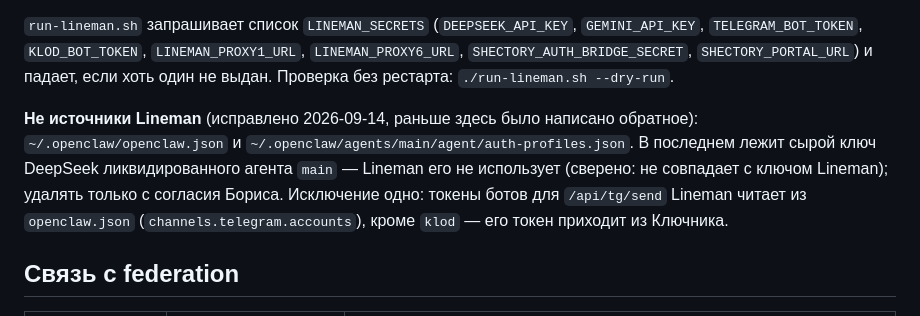
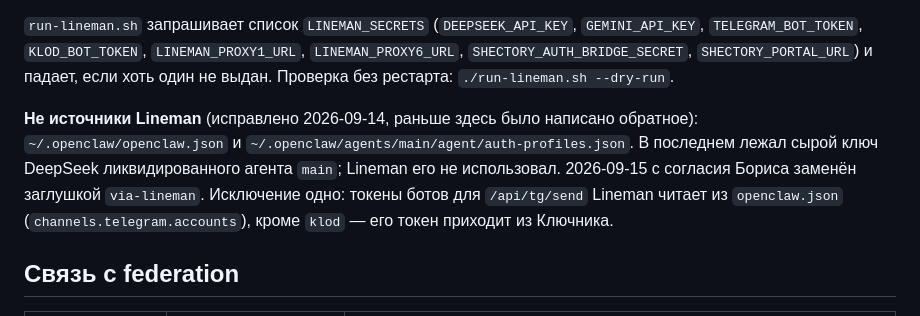
Before and after one commit to Shevbo/Lineman, a Markdown page: CLAUDE.md, the part around the change. Drawn GitHub-style.

```diff
--- a/CLAUDE.md
+++ b/CLAUDE.md
@@ -227,8 +227,8 @@ pre_approved в manifest). Так с cutover 2026-08-11 после утечки
 
 **Не источники Lineman** (исправлено 2026-09-14, раньше здесь было написано обратное):
 `~/.openclaw/openclaw.json` и `~/.openclaw/agents/main/agent/auth-profiles.json`.
-В последнем лежит сырой ключ DeepSeek ликвидированного агента `main` — Lineman его не
-использует (сверено: не совпадает с ключом Lineman); удалять только с согласия Бориса.
+В последнем лежал сырой ключ DeepSeek ликвидированного агента `main`; Lineman его не
+использовал. 2026-09-15 с согласия Бориса заменён заглушкой `via-lineman`.
 Исключение одно: токены ботов для `/api/tg/send` Lineman читает из `openclaw.json`
 (`channels.telegram.accounts`), кроме `klod` — его токен приходит из Ключника.
 
```
Also changed, not shown: .claude/memory/04_incidents.md (+4 -3 lines).
